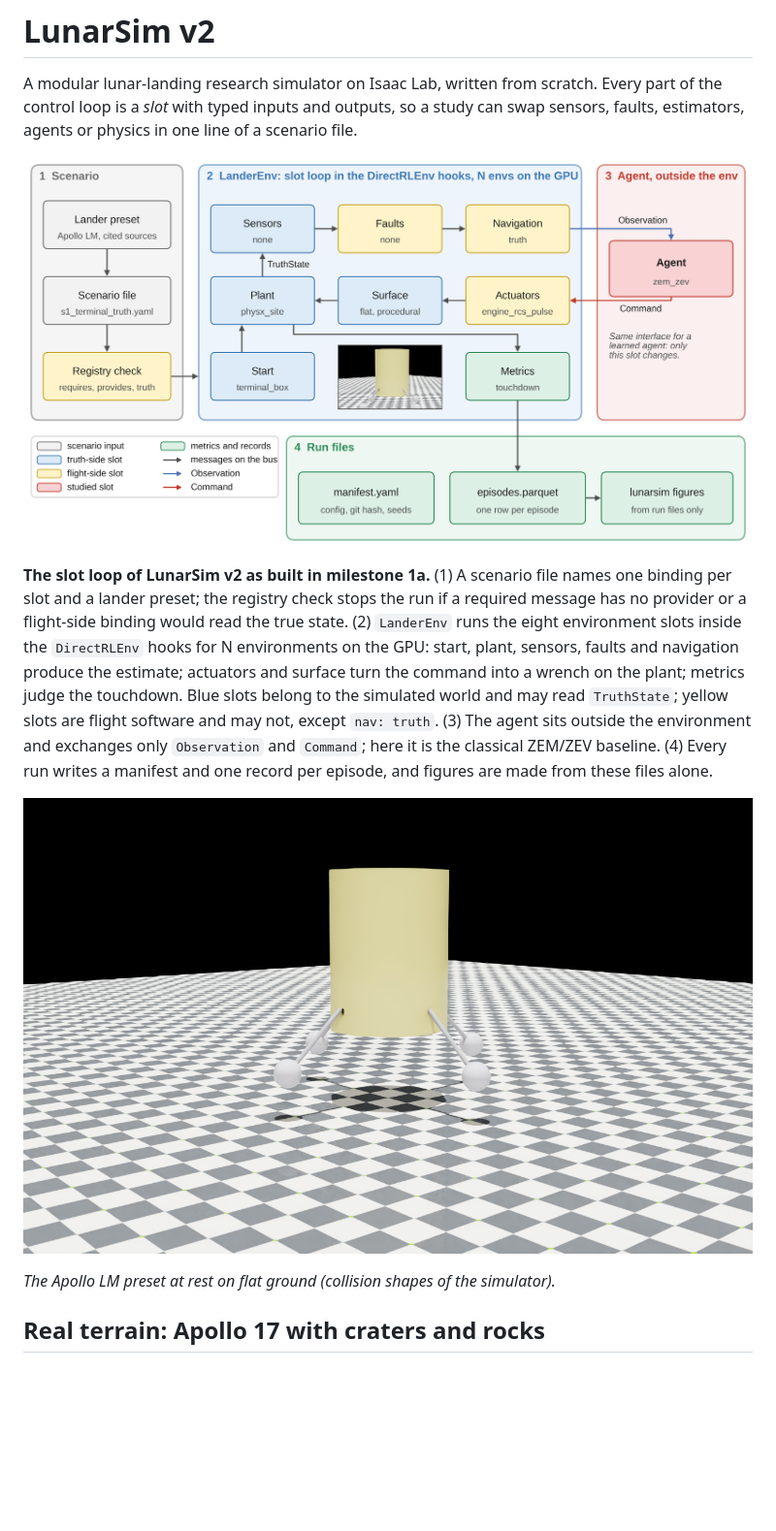
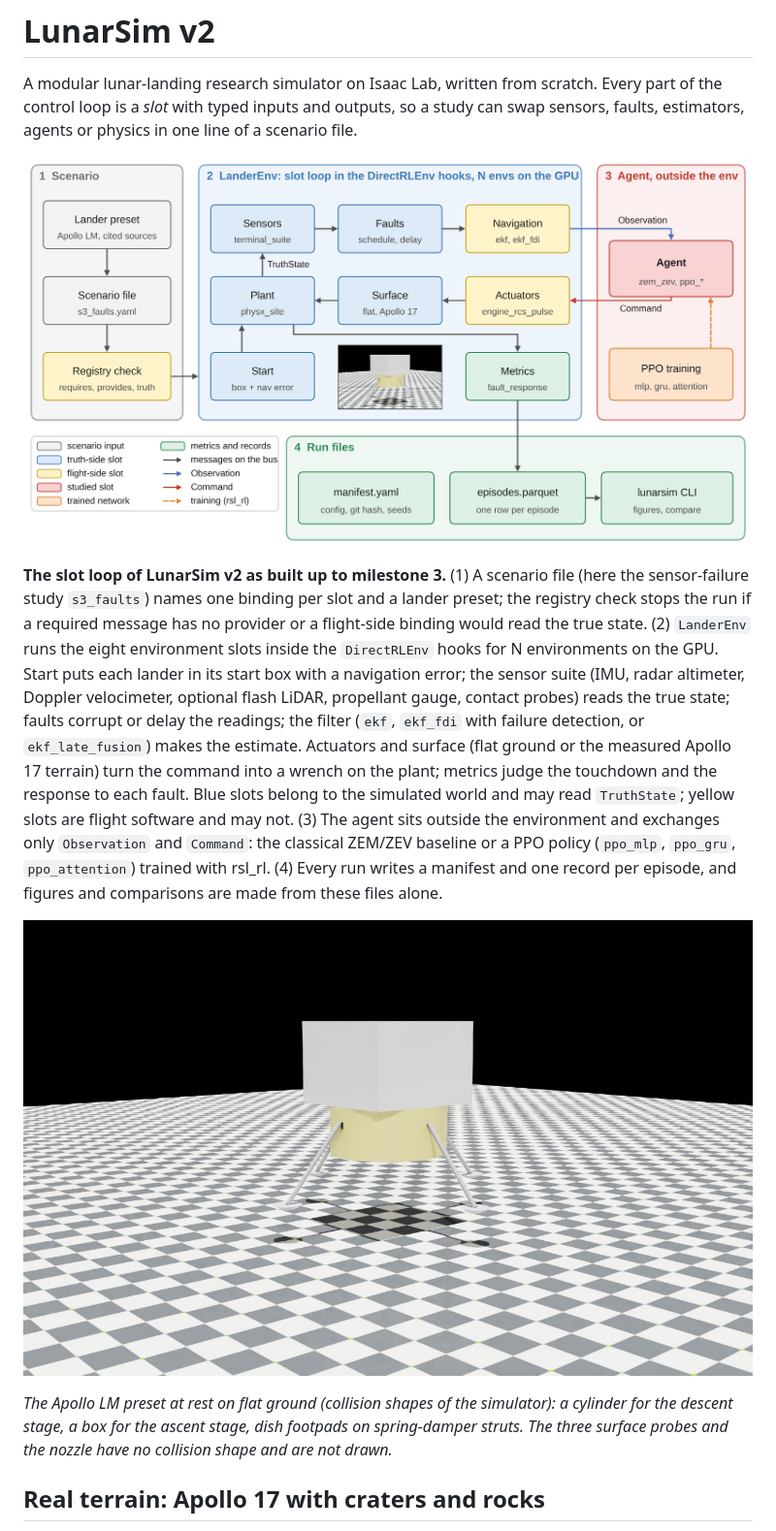
Before and after one commit to MEO41/lunarsimv2, a Markdown page: README.md, the part around the change. Shown at 97% size. Rendered like a GitHub page; pictures changed too: docs/figures/lander_at_rest.png, docs/figures/slot_loop_overview.png; blank space fills up the shorter version.

Commit message:
README: redraw the slot-loop figure and the lander render for milestone 3
The overview now shows the sensor suite, faults (truth-side), the filters, the metrics
of the fault study and the PPO agents with their training; the render shows the descent
and ascent stages and the dish footpads.

Co-Authored-By: Claude Opus 5.5 <noreply@anthropic.com>
Claude-Session: https://claude.ai/code/session_01LFNHCUnC3t9o5rUk7TyebF

```diff
--- a/README.md
+++ b/README.md
@@ -6,20 +6,27 @@ sensors, faults, estimators, agents or physics in one line of a scenario file.
 
 ![Overview of the slot loop](docs/figures/slot_loop_overview.png)
 
-**The slot loop of LunarSim v2 as built in milestone 1a.** (1) A scenario file names one
-binding per slot and a lander preset; the registry check stops the run if a required message
-has no provider or a flight-side binding would read the true state. (2) `LanderEnv` runs the
-eight environment slots inside the `DirectRLEnv` hooks for N environments on the GPU: start,
-plant, sensors, faults and navigation produce the estimate; actuators and surface turn the
-command into a wrench on the plant; metrics judge the touchdown. Blue slots belong to the
-simulated world and may read `TruthState`; yellow slots are flight software and may not,
-except `nav: truth`. (3) The agent sits outside the environment and exchanges only
-`Observation` and `Command`; here it is the classical ZEM/ZEV baseline. (4) Every run writes a
-manifest and one record per episode, and figures are made from these files alone.
+**The slot loop of LunarSim v2 as built up to milestone 3.** (1) A scenario file (here the
+sensor-failure study `s3_faults`) names one binding per slot and a lander preset; the registry
+check stops the run if a required message has no provider or a flight-side binding would read
+the true state. (2) `LanderEnv` runs the eight environment slots inside the `DirectRLEnv` hooks
+for N environments on the GPU. Start puts each lander in its start box with a navigation error;
+the sensor suite (IMU, radar altimeter, Doppler velocimeter, optional flash LiDAR, propellant
+gauge, contact probes) reads the true state; faults corrupt or delay the readings; the filter
+(`ekf`, `ekf_fdi` with failure detection, or `ekf_late_fusion`) makes the estimate. Actuators
+and surface (flat ground or the measured Apollo 17 terrain) turn the command into a wrench on
+the plant; metrics judge the touchdown and the response to each fault. Blue slots belong to the
+simulated world and may read `TruthState`; yellow slots are flight software and may not.
+(3) The agent sits outside the environment and exchanges only `Observation` and `Command`: the
+classical ZEM/ZEV baseline or a PPO policy (`ppo_mlp`, `ppo_gru`, `ppo_attention`) trained with
+rsl_rl. (4) Every run writes a manifest and one record per episode, and figures and comparisons
+are made from these files alone.
 
 ![The lander at rest](docs/figures/lander_at_rest.png)
 
-*The Apollo LM preset at rest on flat ground (collision shapes of the simulator).*
+*The Apollo LM preset at rest on flat ground (collision shapes of the simulator): a cylinder for
+the descent stage, a box for the ascent stage, dish footpads on spring-damper struts. The three
+surface probes and the nozzle have no collision shape and are not drawn.*
 
 ## Real terrain: Apollo 17 with craters and rocks
 
```
Also changed, not shown: 4 other files.
